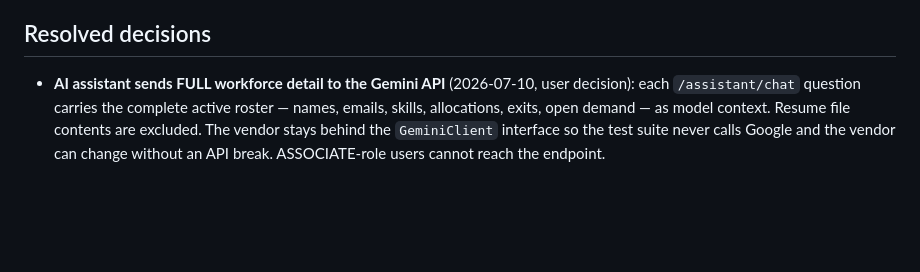
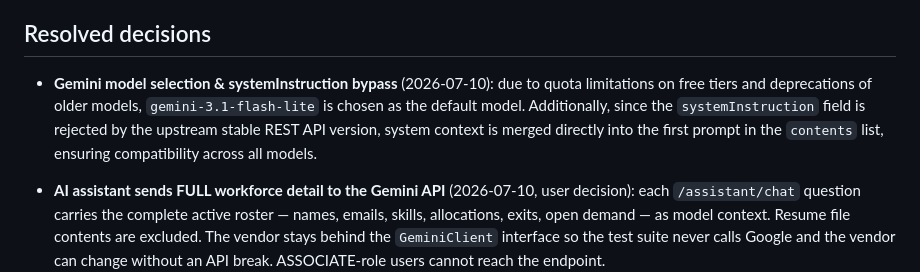
Before and after one commit to bhargava2894/omivertex, a Markdown page: docs/TODO.md, the part around the change. Drawn GitHub-style; blank space fills up the shorter version.

Commit message:
docs: document Gemini model choice and systemInstruction bypass decision
Co-Authored-By: Antigravity <noreply@google.com>

```diff
--- a/docs/TODO.md
+++ b/docs/TODO.md
@@ -91,6 +91,8 @@ dashboard through caches/proxies).
 
 ## Resolved decisions
 
+- **Gemini model selection & systemInstruction bypass** (2026-07-10): due to quota limitations on free tiers and deprecations of older models, `gemini-3.1-flash-lite` is chosen as the default model. Additionally, since the `systemInstruction` field is rejected by the upstream stable REST API version, system context is merged directly into the first prompt in the `contents` list, ensuring compatibility across all models.
+
 - **AI assistant sends FULL workforce detail to the Gemini API** (2026-07-10, user
   decision): each `/assistant/chat` question carries the complete active roster —
   names, emails, skills, allocations, exits, open demand — as model context. Resume
```
